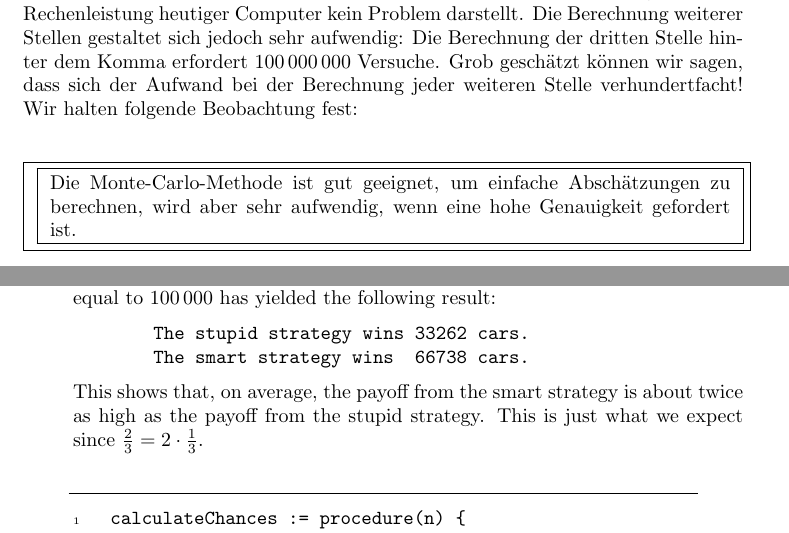
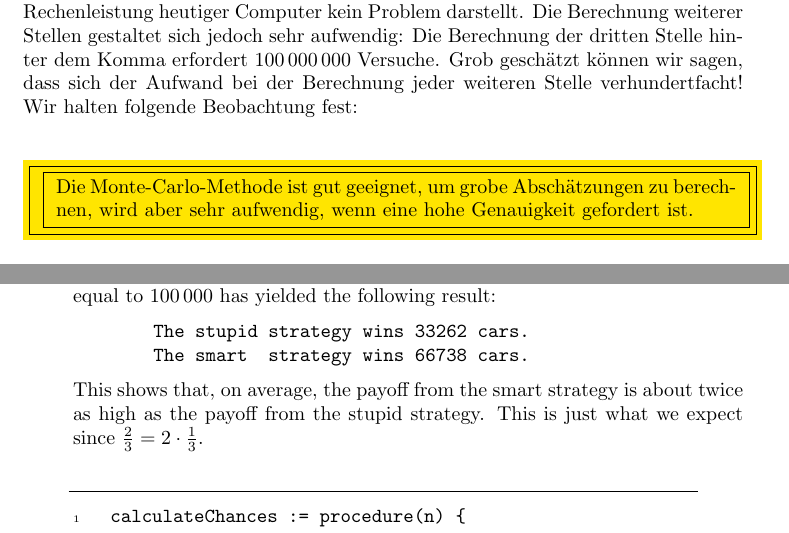
Before and after one commit to karlstroetmann/Algorithms, a LaTeX thesis (English-Script/algorithms.tex, which reads English-Script/monte-carlo.tex): two parts of pages 162 and 166 of 169, joined at a grey line, cut so that both start at the same text. Compiled offline with pdfLaTeX; the source files are stored in an older character set and shown here as Unicode.

Commit message:
minor changes

```diff
--- a/English-Script/monte-carlo.tex
+++ b/English-Script/monte-carlo.tex
@@ -131,13 +131,13 @@ sagen, dass sich der Aufwand bei der Berechnung jeder weiteren Stelle verhundert
 Wir halten folgende Beobachtung fest:
 
 \begin{center}
-  \framebox{
+\colorbox{orange}{\framebox{
   \framebox{
   \begin{minipage}[t]{12cm}
-  Die Monte-Carlo-Methode ist gut geeignet, um einfache Abschätzungen zu berechnen, wird aber sehr aufwendig,
+  Die Monte-Carlo-Methode ist gut geeignet, um grobe Abschätzungen zu berechnen, wird aber sehr aufwendig,
   wenn eine hohe Genauigkeit gefordert ist.
   \end{minipage}
-  }}
+  }}}
 \end{center}
 
 \section[Theory]{Theoretischer Hintergrund}
@@ -339,7 +339,7 @@ We discuss the implementation of the function \texttt{calculateChances} line by
       \hspace*{1.3cm}
       \texttt{The stupid strategy wins 33262 cars.} \\
       \hspace*{1.3cm}
-      \texttt{The smart  strategy wins \ 66738 cars.}
+      \texttt{The smart \ strategy wins 66738 cars.}
       \\[0.2cm]
       This shows that, on average, the payoff from the smart strategy is about twice as high as the
       payoff from the stupid strategy.  This is just what we expect since $\frac{2}{3} = 2 \cdot \frac{1}{3}$.
```
Also changed, not shown: English-Script/algorithms.pdf.
